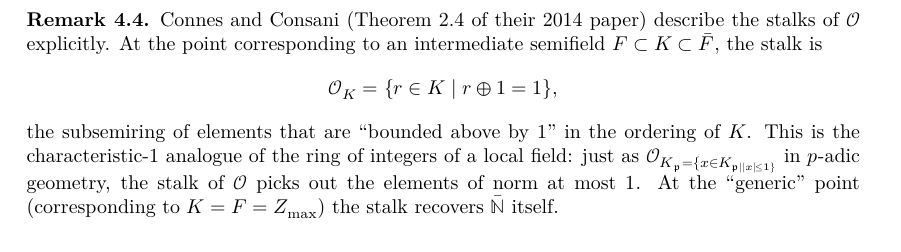
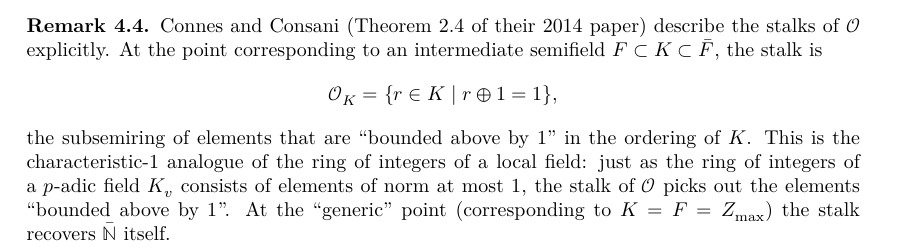
Before and after one commit to JonBannon/ArithmeticSite, a LaTeX thesis (blueprint/src/print.tex, which reads blueprint/src/content.tex): part of page 6 of 10, cut so that both start at the same text. The pictures show the PDF file blueprint/print/print.pdf that the author committed with the source.

Commit message:
build error corrected

```diff
--- a/blueprint/src/content.tex
+++ b/blueprint/src/content.tex
@@ -275,10 +275,10 @@ structural fact underlying the definition below.
     \mathcal{O}_K = \{ r \in K \mid r \oplus 1 = 1 \},
   \]
   the subsemiring of elements that are ``bounded above by $1$'' in the
-  ordering of $K$.  This is the characteristic-$1$ analogue of the ring
-  of integers of a local field: just as $\mathcal{O}_{K_\mathfrak{p}} =
-  \{ x \in K_\mathfrak{p} \mid |x| \leq 1 \}$ in $p$-adic geometry, the
-  stalk of $\mathcal{O}$ picks out the elements of norm at most $1$.
+  ordering of $K$.  This is the characteristic-$1$ analogue of the ring of integers of a
+  local field: just as the ring of integers of a $p$-adic field $K_v$
+  consists of elements of norm at most $1$, the stalk
+  of $\mathcal{O}$ picks out the elements ``bounded above by $1$''.
   At the ``generic'' point (corresponding to $K = F = Z_{\max}$) the
   stalk recovers $\Nbar$ itself.
 \end{remark}
```
Also changed, not shown: blueprint/print/print.pdf, 4 other files.
